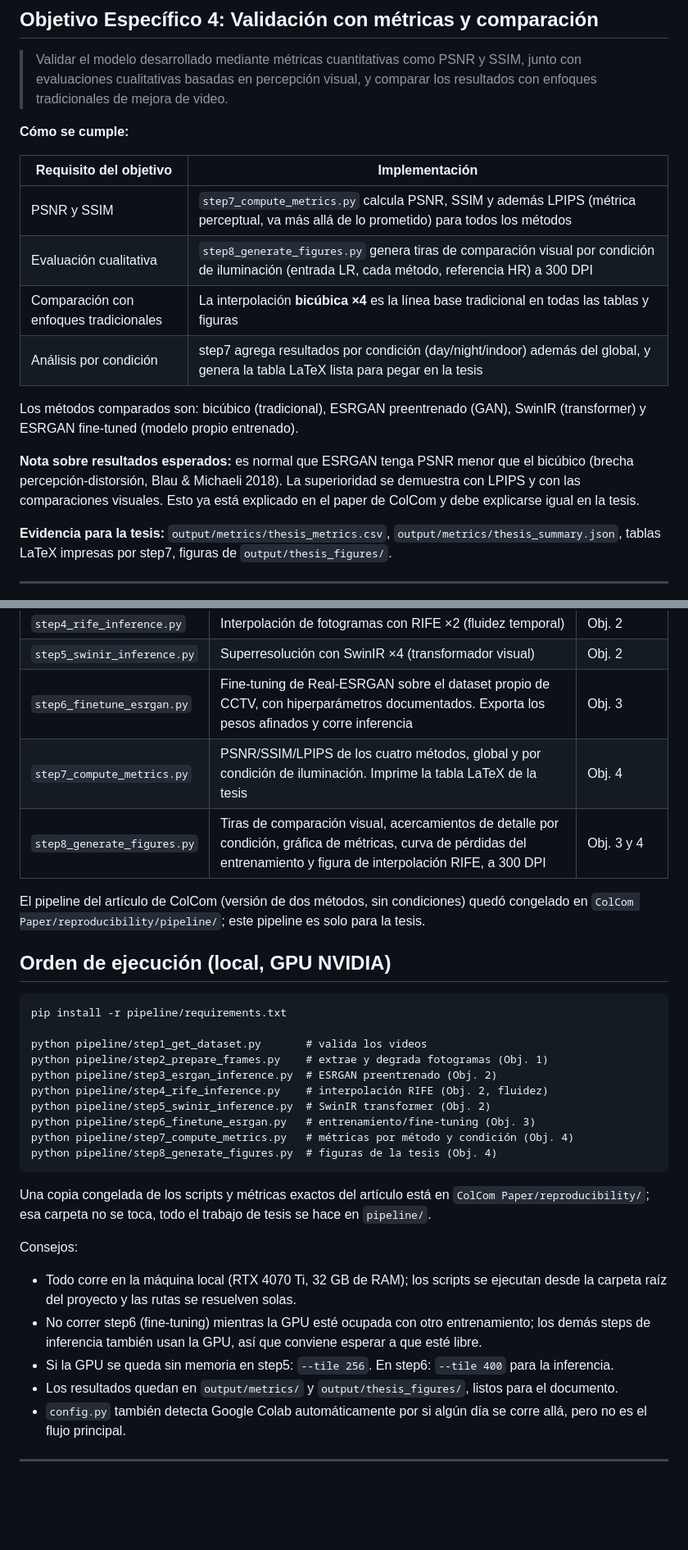
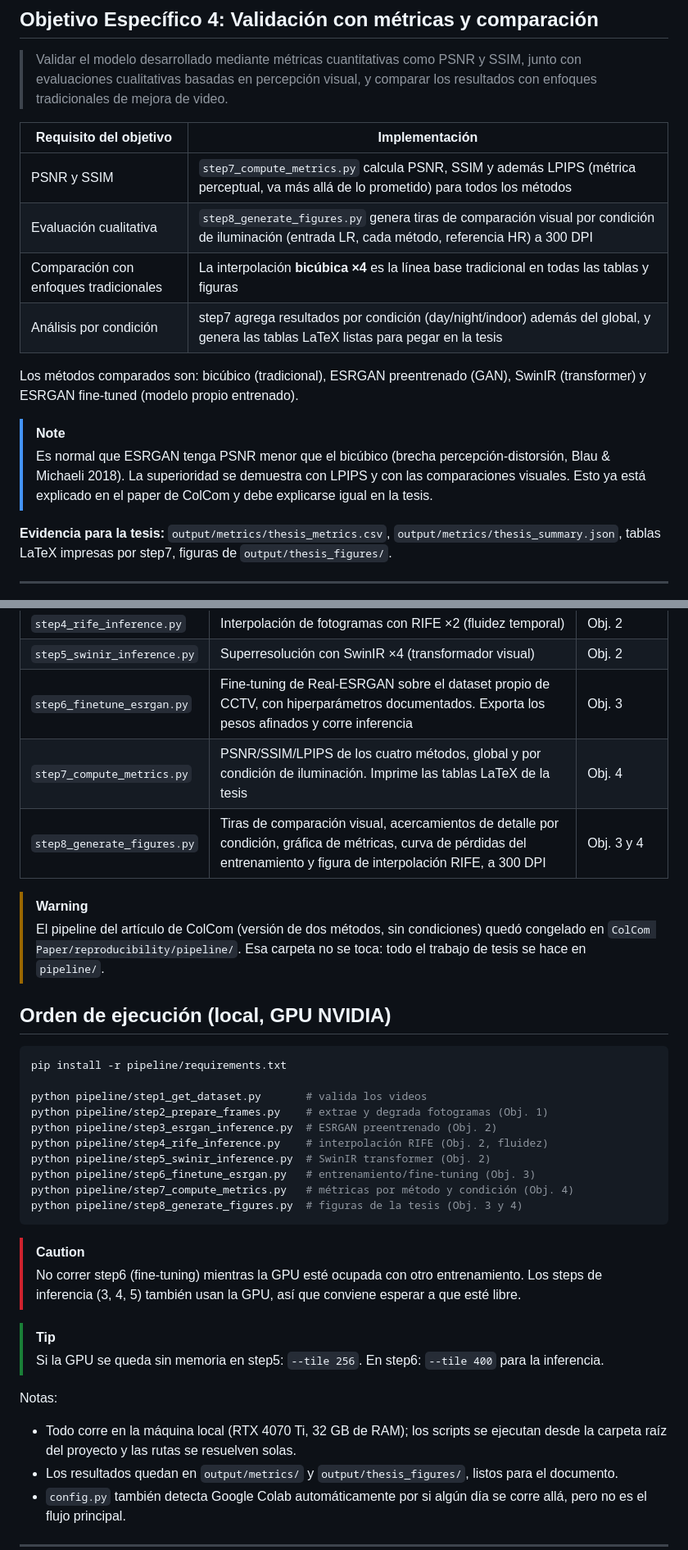
Before and after one commit to josepocoyop/Tesis-superresolucion, a Markdown page: README.md, 2 parts joined by grey strips. Shown at 82% size. Drawn GitHub-style; blank space fills up the shorter version.

Commit message:
Mejorar presentacion del README

````diff
--- a/README.md
+++ b/README.md
@@ -74,18 +103,17 @@ Este documento explica **cómo el proyecto cumple cada uno de los cuatro objetiv
 
 > Validar el modelo desarrollado mediante métricas cuantitativas como PSNR y SSIM, junto con evaluaciones cualitativas basadas en percepción visual, y comparar los resultados con enfoques tradicionales de mejora de video.
 
-**Cómo se cumple:**
-
 | Requisito del objetivo | Implementación |
 |---|---|
 | PSNR y SSIM | `step7_compute_metrics.py` calcula PSNR, SSIM y además LPIPS (métrica perceptual, va más allá de lo prometido) para todos los métodos |
 | Evaluación cualitativa | `step8_generate_figures.py` genera tiras de comparación visual por condición de iluminación (entrada LR, cada método, referencia HR) a 300 DPI |
 | Comparación con enfoques tradicionales | La interpolación **bicúbica ×4** es la línea base tradicional en todas las tablas y figuras |
-| Análisis por condición | step7 agrega resultados por condición (day/night/indoor) además del global, y genera la tabla LaTeX lista para pegar en la tesis |
+| Análisis por condición | step7 agrega resultados por condición (day/night/indoor) además del global, y genera las tablas LaTeX listas para pegar en la tesis |
 
 Los métodos comparados son: bicúbico (tradicional), ESRGAN preentrenado (GAN), SwinIR (transformer) y ESRGAN fine-tuned (modelo propio entrenado).
 
-**Nota sobre resultados esperados:** es normal que ESRGAN tenga PSNR menor que el bicúbico (brecha percepción-distorsión, Blau & Michaeli 2018). La superioridad se demuestra con LPIPS y con las comparaciones visuales. Esto ya está explicado en el paper de ColCom y debe explicarse igual en la tesis.
+> [!NOTE]
+> Es normal que ESRGAN tenga PSNR menor que el bicúbico (brecha percepción-distorsión, Blau & Michaeli 2018). La superioridad se demuestra con LPIPS y con las comparaciones visuales. Esto ya está explicado en el paper de ColCom y debe explicarse igual en la tesis.
 
 **Evidencia para la tesis:** `output/metrics/thesis_metrics.csv`, `output/metrics/thesis_summary.json`, tablas LaTeX impresas por step7, figuras de `output/thesis_figures/`.
 
@@ -102,14 +130,15 @@ Los métodos comparados son: bicúbico (tradicional), ESRGAN preentrenado (GAN),
 | `step4_rife_inference.py` | Interpolación de fotogramas con RIFE ×2 (fluidez temporal) | Obj. 2 |
 | `step5_swinir_inference.py` | Superresolución con SwinIR ×4 (transformador visual) | Obj. 2 |
 | `step6_finetune_esrgan.py` | Fine-tuning de Real-ESRGAN sobre el dataset propio de CCTV, con hiperparámetros documentados. Exporta los pesos afinados y corre inferencia | Obj. 3 |
-| `step7_compute_metrics.py` | PSNR/SSIM/LPIPS de los cuatro métodos, global y por condición de iluminación. Imprime la tabla LaTeX de la tesis | Obj. 4 |
+| `step7_compute_metrics.py` | PSNR/SSIM/LPIPS de los cuatro métodos, global y por condición de iluminación. Imprime las tablas LaTeX de la tesis | Obj. 4 |
 | `step8_generate_figures.py` | Tiras de comparación visual, acercamientos de detalle por condición, gráfica de métricas, curva de pérdidas del entrenamiento y figura de interpolación RIFE, a 300 DPI | Obj. 3 y 4 |
 
-El pipeline del artículo de ColCom (versión de dos métodos, sin condiciones) quedó congelado en `ColCom Paper/reproducibility/pipeline/`; este pipeline es solo para la tesis.
+> [!WARNING]
+> El pipeline del artículo de ColCom (versión de dos métodos, sin condiciones) quedó congelado en `ColCom Paper/reproducibility/pipeline/`. Esa carpeta no se toca: todo el trabajo de tesis se hace en `pipeline/`.
 
 ## Orden de ejecución (local, GPU NVIDIA)
 
-```
+```bash
 pip install -r pipeline/requirements.txt
 
 python pipeline/step1_get_dataset.py       # valida los videos
@@ -119,15 +148,17 @@ python pipeline/step4_rife_inference.py    # interpolación RIFE (Obj. 2, fluide
 python pipeline/step5_swinir_inference.py  # SwinIR transformer (Obj. 2)
 python pipeline/step6_finetune_esrgan.py   # entrenamiento/fine-tuning (Obj. 3)
 python pipeline/step7_compute_metrics.py   # métricas por método y condición (Obj. 4)
-python pipeline/step8_generate_figures.py  # figuras de la tesis (Obj. 4)
+python pipeline/step8_generate_figures.py  # figuras de la tesis (Obj. 3 y 4)
 ```
 
-Una copia congelada de los scripts y métricas exactos del artículo está en `ColCom Paper/reproducibility/`; esa carpeta no se toca, todo el trabajo de tesis se hace en `pipeline/`.
+> [!CAUTION]
+> No correr step6 (fine-tuning) mientras la GPU esté ocupada con otro entrenamiento. Los steps de inferencia (3, 4, 5) también usan la GPU, así que conviene esperar a que esté libre.
 
-Consejos:
+> [!TIP]
+> Si la GPU se queda sin memoria en step5: `--tile 256`. En step6: `--tile 400` para la inferencia.
+
+Notas:
 - Todo corre en la máquina local (RTX 4070 Ti, 32 GB de RAM); los scripts se ejecutan desde la carpeta raíz del proyecto y las rutas se resuelven solas.
-- No correr step6 (fine-tuning) mientras la GPU esté ocupada con otro entrenamiento; los demás steps de inferencia también usan la GPU, así que conviene esperar a que esté libre.
-- Si la GPU se queda sin memoria en step5: `--tile 256`. En step6: `--tile 400` para la inferencia.
 - Los resultados quedan en `output/metrics/` y `output/thesis_figures/`, listos para el documento.
 - `config.py` también detecta Google Colab automáticamente por si algún día se corre allá, pero no es el flujo principal.
 
````
Also changed, not shown: other parts of README.md (+39 -10 lines).
